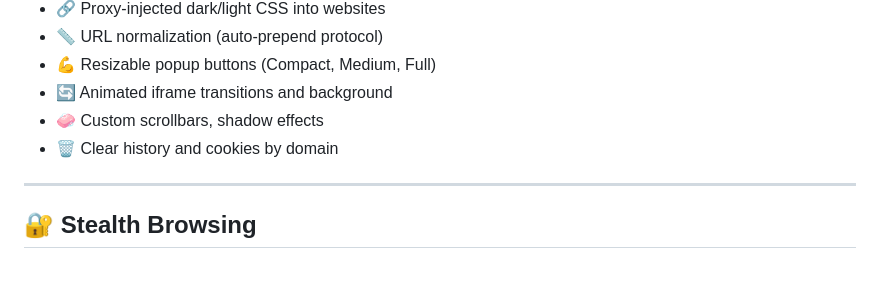
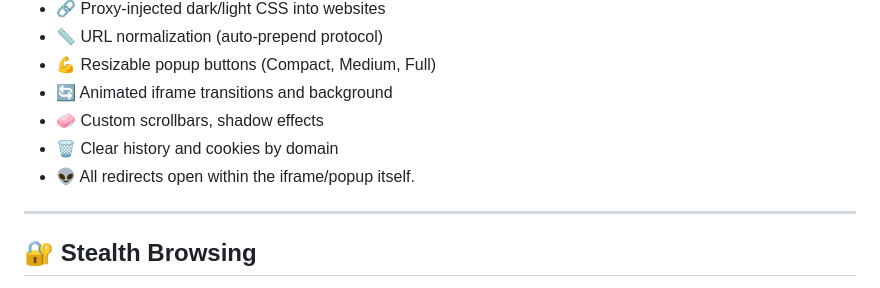
Before and after one commit to amvzenn/Dual-Mode-Extension, a Markdown page: README.md, the part around the change. Rendered like a GitHub page.

```diff
--- a/README.md
+++ b/README.md
@@ -119,6 +119,7 @@ window.BASE_PROXY_URL = location.hostname === "localhost"
 * 🔄 Animated iframe transitions and background
 * 🧼 Custom scrollbars, shadow effects
 * 🗑️ Clear history and cookies by domain
+* 👽 All redirects open within the iframe/popup itself.
 
 ---
 
```
